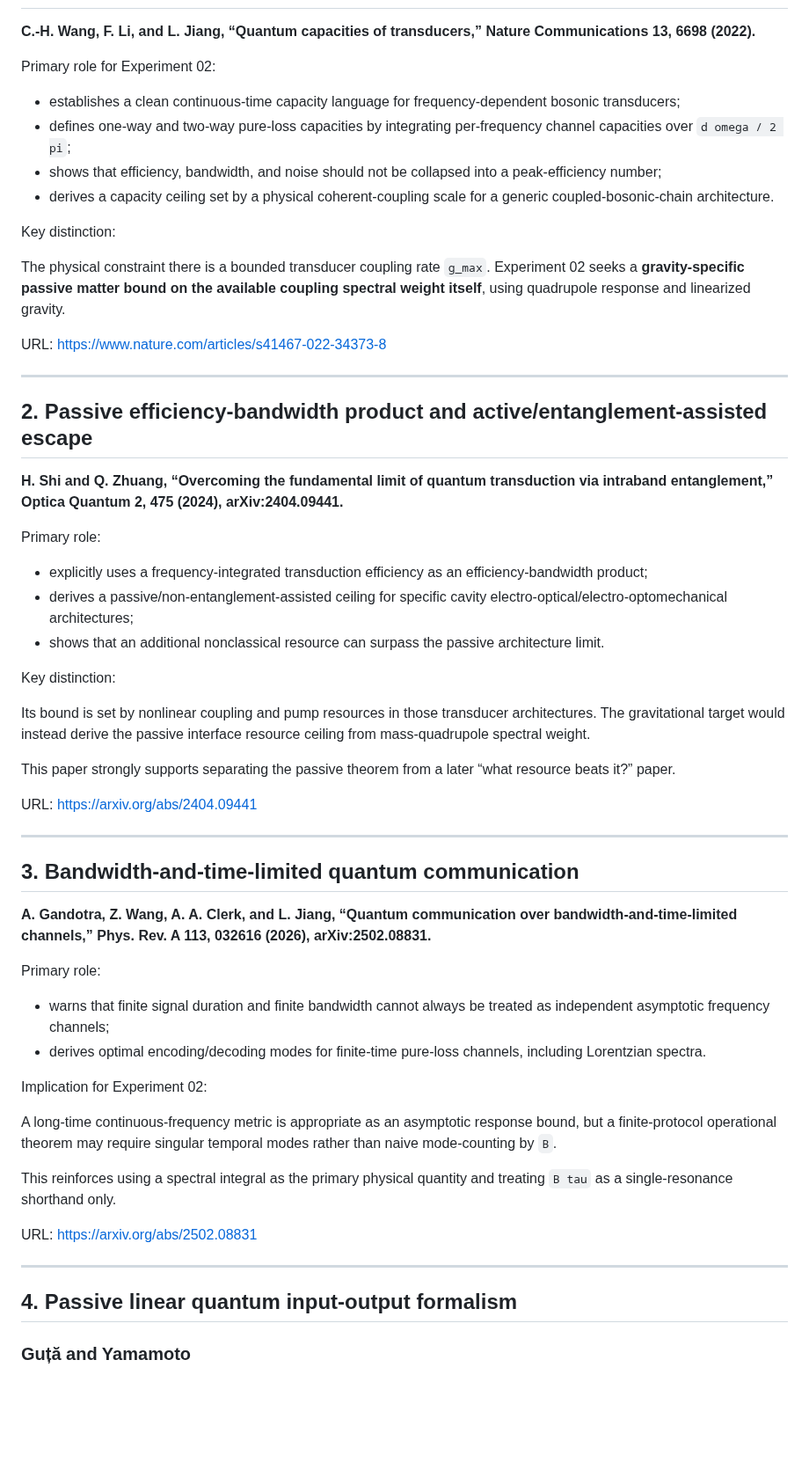
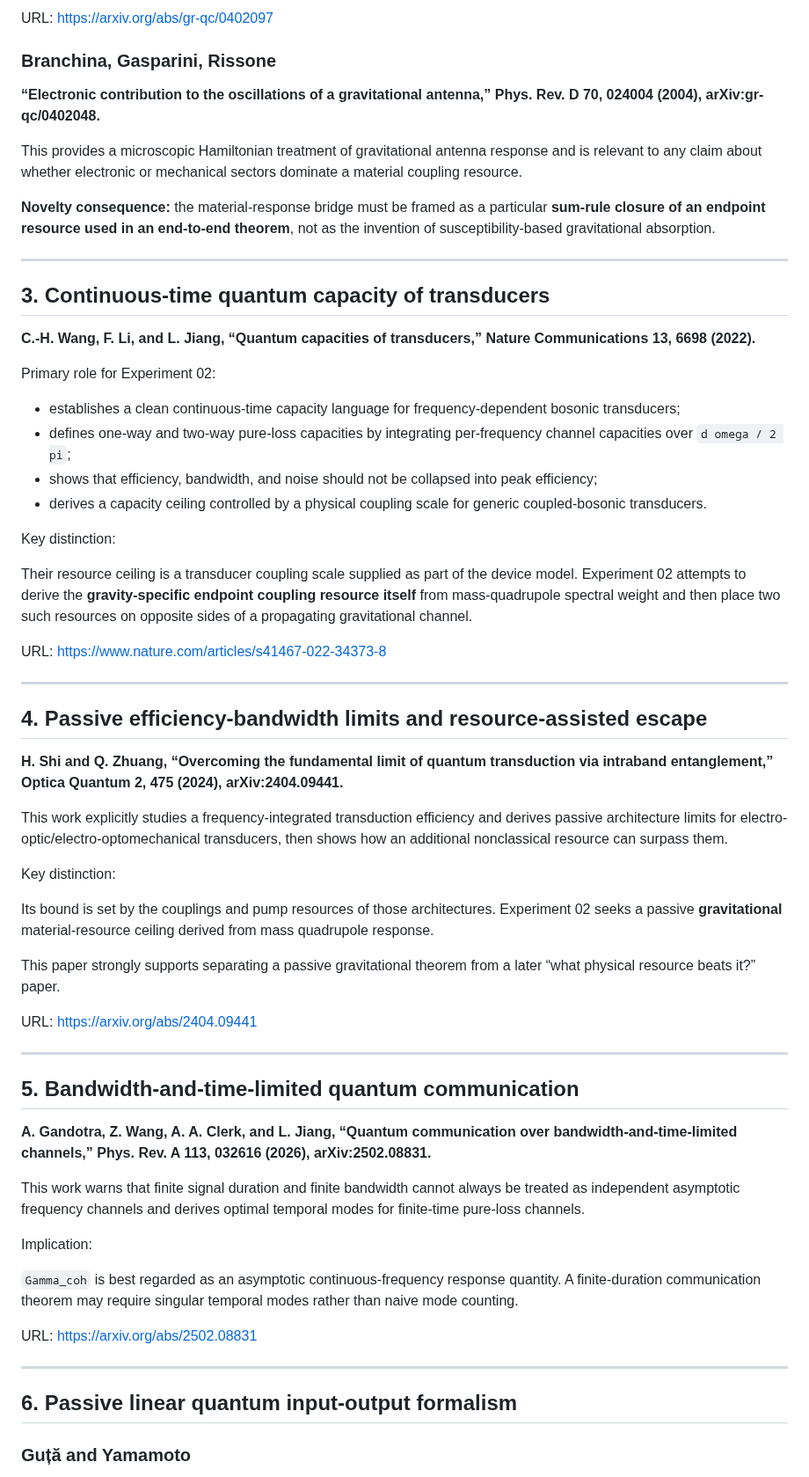
Before and after one commit to Kajin-0/gedanken, a Markdown page: experiments/02-passive-gravitational-throughput/LITERATURE_MAP.md, the part around one of its changes. Shown at 88% size. Rendered like a GitHub page; blank space fills up the shorter version.

```diff
--- a/experiments/02-passive-gravitational-throughput/LITERATURE_MAP.md
+++ b/experiments/02-passive-gravitational-throughput/LITERATURE_MAP.md
@@ -21,3 +64,16 @@ A paper that derives only a generic transducer efficiency-bandwidth limit, only
+URL: https://arxiv.org/abs/gr-qc/0402097
+
+### Branchina, Gasparini, Rissone
+
+**“Electronic contribution to the oscillations of a gravitational antenna,” Phys. Rev. D 70, 024004 (2004), arXiv:gr-qc/0402048.**
+
+This provides a microscopic Hamiltonian treatment of gravitational antenna response and is relevant to any claim about whether electronic or mechanical sectors dominate a material coupling resource.
+
+**Novelty consequence:** the material-response bridge must be framed as a particular **sum-rule closure of an endpoint resource used in an end-to-end theorem**, not as the invention of susceptibility-based gravitational absorption.
+
+---
+
+## 3. Continuous-time quantum capacity of transducers
 
 **C.-H. Wang, F. Li, and L. Jiang, “Quantum capacities of transducers,” Nature Communications 13, 6698 (2022).**
 
@@ -25,57 +81,48 @@ Primary role for Experiment 02:
 
 - establishes a clean continuous-time capacity language for frequency-dependent bosonic transducers;
 - defines one-way and two-way pure-loss capacities by integrating per-frequency channel capacities over `d omega / 2 pi`;
-- shows that efficiency, bandwidth, and noise should not be collapsed into a peak-efficiency number;
-- derives a capacity ceiling set by a physical coherent-coupling scale for a generic coupled-bosonic-chain architecture.
+- shows that efficiency, bandwidth, and noise should not be collapsed into peak efficiency;
+- derives a capacity ceiling controlled by a physical coupling scale for generic coupled-bosonic transducers.
 
 Key distinction:
 
-The physical constraint there is a bounded transducer coupling rate `g_max`. Experiment 02 seeks a **gravity-specific passive matter bound on the available coupling spectral weight itself**, using quadrupole response and linearized gravity.
+Their resource ceiling is a transducer coupling scale supplied as part of the device model. Experiment 02 attempts to derive the **gravity-specific endpoint coupling resource itself** from mass-quadrupole spectral weight and then place two such resources on opposite sides of a propagating gravitational channel.
 
 URL: https://www.nature.com/articles/s41467-022-34373-8
 
 ---
 
-## 2. Passive efficiency-bandwidth product and active/entanglement-assisted escape
+## 4. Passive efficiency-bandwidth limits and resource-assisted escape
 
 **H. Shi and Q. Zhuang, “Overcoming the fundamental limit of quantum transduction via intraband entanglement,” Optica Quantum 2, 475 (2024), arXiv:2404.09441.**
 
-Primary role:
-
-- explicitly uses a frequency-integrated transduction efficiency as an efficiency-bandwidth product;
-- derives a passive/non-entanglement-assisted ceiling for specific cavity electro-optical/electro-optomechanical architectures;
-- shows that an additional nonclassical resource can surpass the passive architecture limit.
+This work explicitly studies a frequency-integrated transduction efficiency and derives passive architecture limits for electro-optic/electro-optomechanical transducers, then shows how an additional nonclassical resource can surpass them.
 
 Key distinction:
 
-Its bound is set by nonlinear coupling and pump resources in those transducer architectures. The gravitational target would instead derive the passive interface resource ceiling from mass-quadrupole spectral weight.
+Its bound is set by the couplings and pump resources of those architectures. Experiment 02 seeks a passive **gravitational** material-resource ceiling derived from mass quadrupole response.
 
-This paper strongly supports separating the passive theorem from a later “what resource beats it?” paper.
+This paper strongly supports separating a passive gravitational theorem from a later “what physical resource beats it?” paper.
 
 URL: https://arxiv.org/abs/2404.09441
 
 ---
 
-## 3. Bandwidth-and-time-limited quantum communication
+## 5. Bandwidth-and-time-limited quantum communication
 
 **A. Gandotra, Z. Wang, A. A. Clerk, and L. Jiang, “Quantum communication over bandwidth-and-time-limited channels,” Phys. Rev. A 113, 032616 (2026), arXiv:2502.08831.**
 
-Primary role:
+This work warns that finite signal duration and finite bandwidth cannot always be treated as independent asymptotic frequency channels and derives optimal temporal modes for finite-time pure-loss channels.
 
-- warns that finite signal duration and finite bandwidth cannot always be treated as independent asymptotic frequency channels;
-- derives optimal encoding/decoding modes for finite-time pure-loss channels, including Lorentzian spectra.
+Implication:
 
-Implication for Experiment 02:
-
-A long-time continuous-frequency metric is appropriate as an asymptotic response bound, but a finite-protocol operational theorem may require singular temporal modes rather than naive mode-counting by `B`.
-
-This reinforces using a spectral integral as the primary physical quantity and treating `B tau` as a single-resonance shorthand only.
+`Gamma_coh` is best regarded as an asymptotic continuous-frequency response quantity. A finite-duration communication theorem may require singular temporal modes rather than naive mode counting.
 
 URL: https://arxiv.org/abs/2502.08831
 
 ---
 
-## 4. Passive linear quantum input-output formalism
+## 6. Passive linear quantum input-output formalism
 
 ### Guță and Yamamoto
 
```
Also changed, not shown: other parts of experiments/02-passive-gravitational-throughput/LITERATURE_MAP.md (+94 -74 lines).
